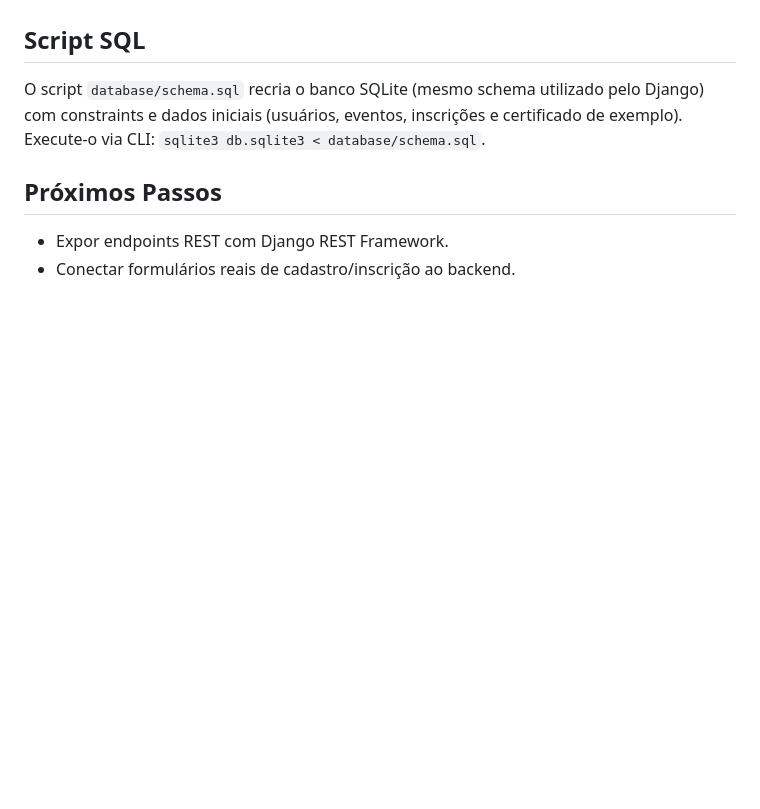
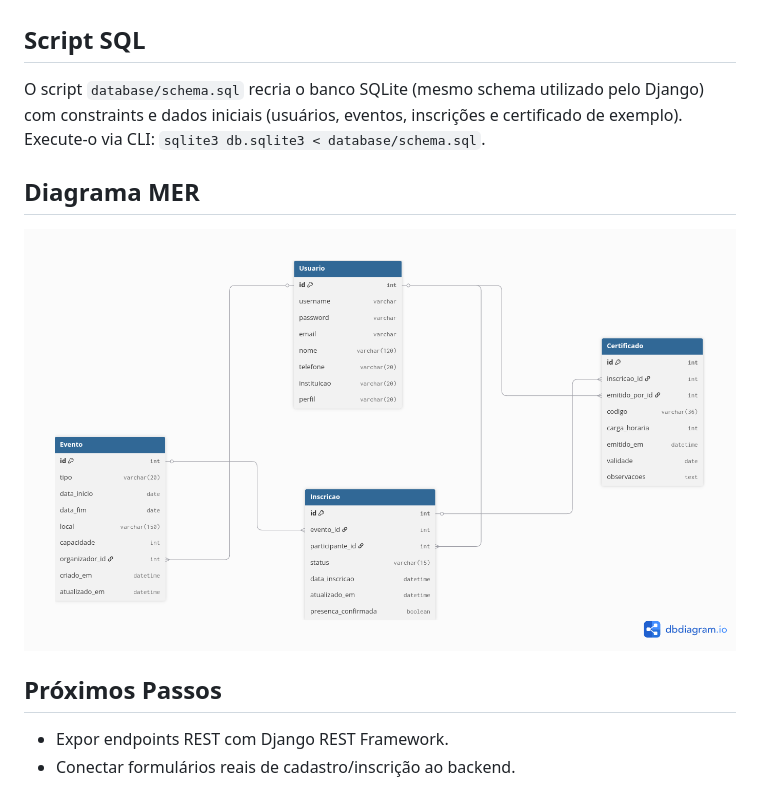
Before and after one commit to awangelo/gestor-eventos, a Markdown page: README.md, the part around the change. GitHub-like rendering; pictures changed too: diagrama-MER-inicial.png (added); blank space fills up the shorter version.

Commit message:
docs: v1 do diagrama Entidade-Relacionamento e atualizacao README.md

```diff
--- a/README.md
+++ b/README.md
@@ -70,6 +70,9 @@ Os templates usam `TemplateView` configurado em `gestor_eventos/urls.py` para fa
 
 O script `database/schema.sql` recria o banco SQLite (mesmo schema utilizado pelo Django) com constraints e dados iniciais (usuários, eventos, inscrições e certificado de exemplo). Execute-o via CLI: `sqlite3 db.sqlite3 < database/schema.sql`.
 
+## Diagrama MER
+![Diagrama](diagrama-MER-inicial.png)
+
 ## Próximos Passos
 
 - Expor endpoints REST com Django REST Framework.
```
